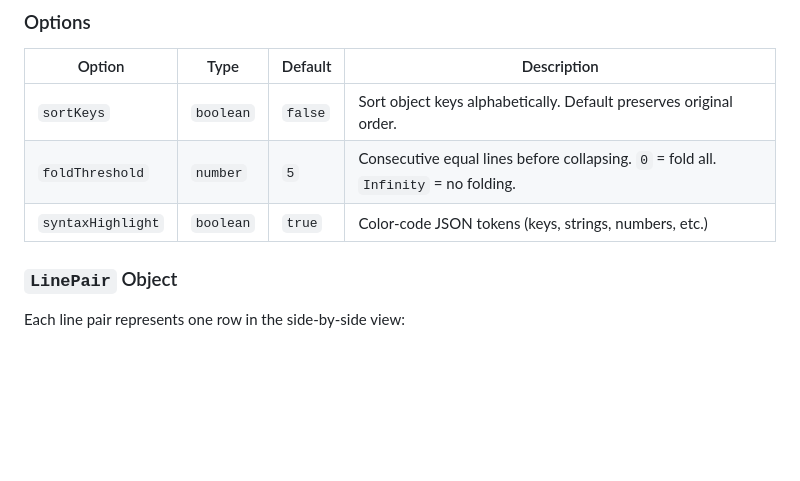
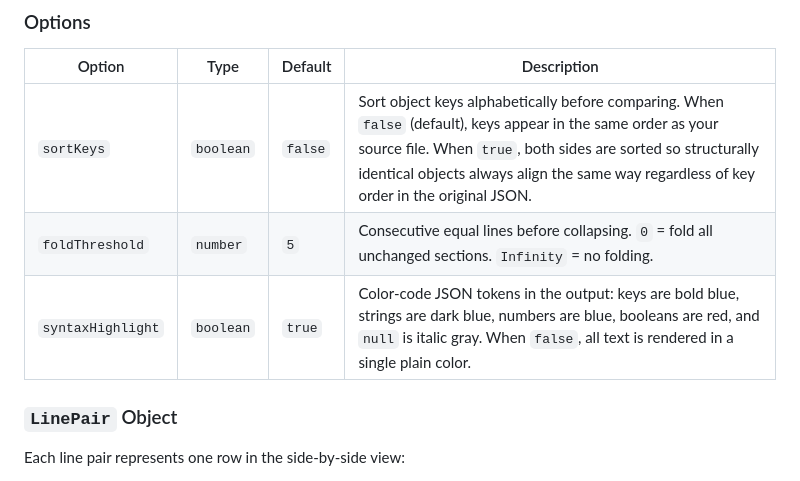
Before and after one commit to jeanr2022/JsonCompare, a Markdown page: README.md, the part around the change. Drawn GitHub-style; blank space fills up the shorter version.

Commit message:
Enhance README with detailed descriptions for options: sortKeys, foldThreshold, and syntaxHighlight

```diff
--- a/README.md
+++ b/README.md
@@ -143,9 +143,9 @@ Convenience shorthand that calls `compare()` then `renderHTML()`.
 
 | Option | Type | Default | Description |
 |---|---|---|---|
-| `sortKeys` | `boolean` | `false` | Sort object keys alphabetically. Default preserves original order. |
-| `foldThreshold` | `number` | `5` | Consecutive equal lines before collapsing. `0` = fold all. `Infinity` = no folding. |
-| `syntaxHighlight` | `boolean` | `true` | Color-code JSON tokens (keys, strings, numbers, etc.) |
+| `sortKeys` | `boolean` | `false` | Sort object keys alphabetically before comparing. When `false` (default), keys appear in the same order as your source file. When `true`, both sides are sorted so structurally identical objects always align the same way regardless of key order in the original JSON. |
+| `foldThreshold` | `number` | `5` | Consecutive equal lines before collapsing. `0` = fold all unchanged sections. `Infinity` = no folding. |
+| `syntaxHighlight` | `boolean` | `true` | Color-code JSON tokens in the output: keys are bold blue, strings are dark blue, numbers are blue, booleans are red, and `null` is italic gray. When `false`, all text is rendered in a single plain color. |
 
 ### `LinePair` Object
 
```
